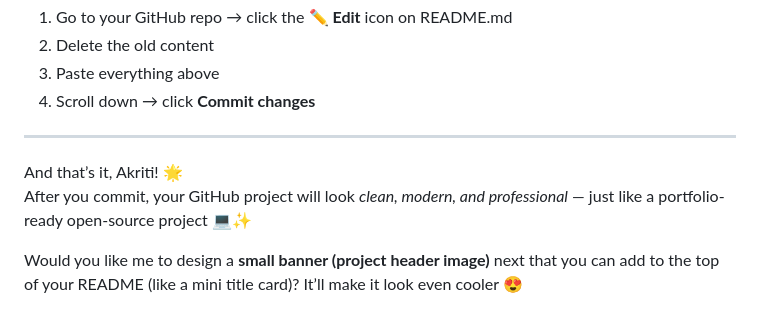
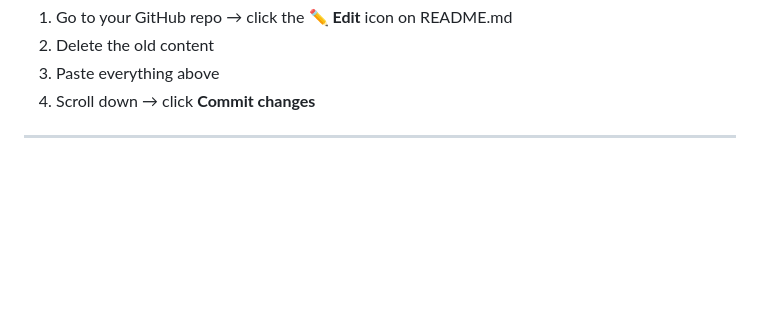
Before and after one commit to Akriti-bhardwaj/parent-child-emotional-simulation, a Markdown page: README.md, the part around the change. GitHub-like rendering; blank space fills up the shorter version.

```diff
--- a/README.md
+++ b/README.md
@@ -101,8 +101,3 @@ Your support motivates future innovation 💫
 4. Scroll down → click **Commit changes**
 
 ---
-
-And that’s it, Akriti! 🌟
-After you commit, your GitHub project will look *clean, modern, and professional* — just like a portfolio-ready open-source project 💻✨
-
-Would you like me to design a **small banner (project header image)** next that you can add to the top of your README (like a mini title card)? It’ll make it look even cooler 😍
```
